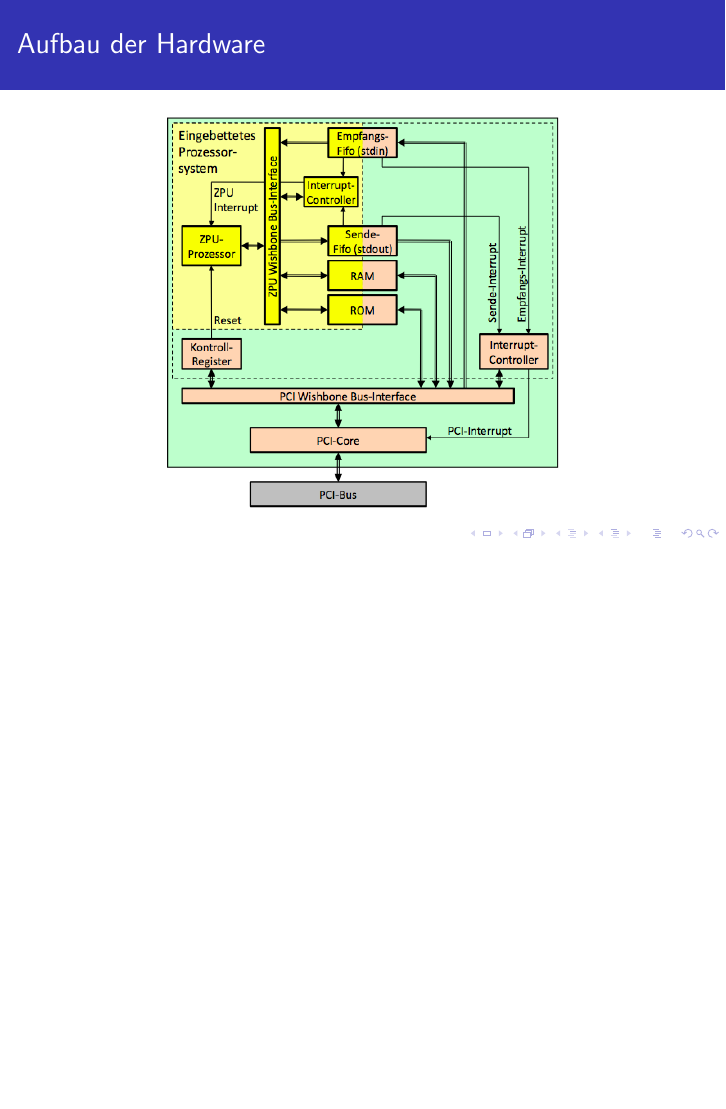
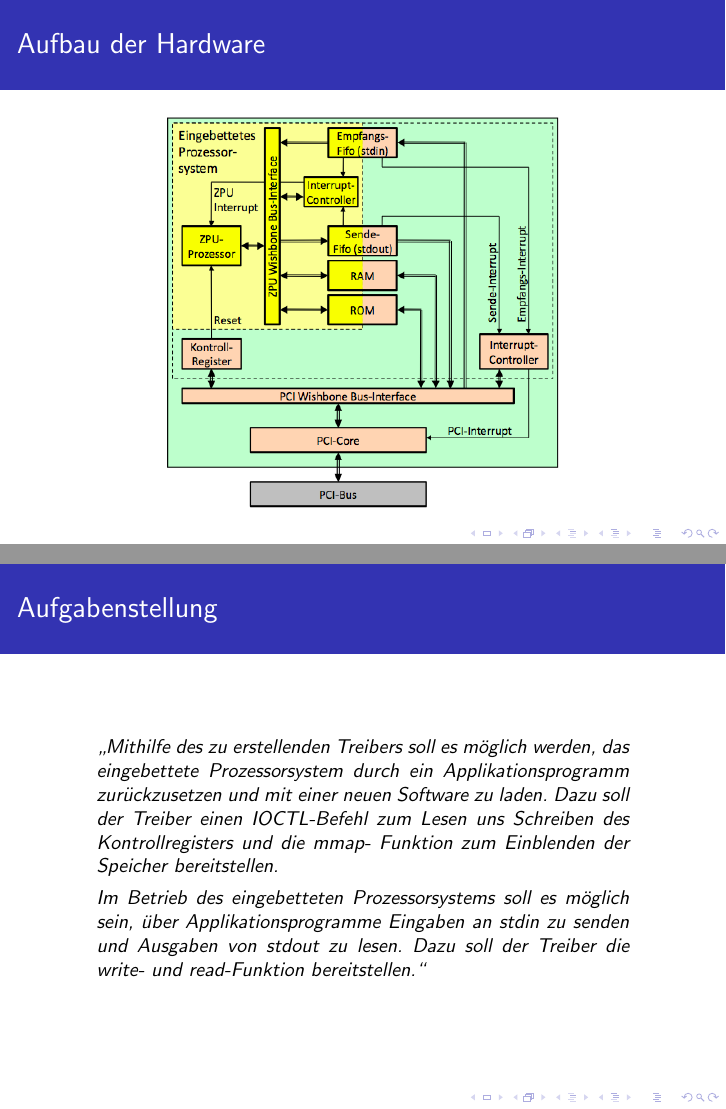
Before and after one commit to olierxleben/zpu_toolchain, LaTeX slides (tex/presentation/presentation.tex): page 2 of 20 before the commit and pages 2 and 3 of 21 after it, the two joined at a grey line, the shorter picture padded with empty space. Compiled offline with pdfLaTeX.

Commit message:
Aufgabenstellung in Präsentation hinzugefügt.

```diff
--- a/tex/presentation/presentation.tex
+++ b/tex/presentation/presentation.tex
@@ -37,6 +37,16 @@
 		\begin{center}
 		\includegraphics[height=0.9\textheight]{images/zpu_architecture.png}
 		\end{center}
+	\end{frame}
+
+	\begin{frame}{Aufgabenstellung}
+		\begin{quote}
+			"`Mithilfe des zu erstellenden Treibers soll es möglich werden, das eingebettete Prozessorsystem durch ein Applikationsprogramm zurückzusetzen und mit einer neuen Software zu laden. Dazu soll der Treiber einen IOCTL-Befehl zum Lesen uns Schreiben des Kontrollregisters und die mmap- Funktion zum Einblenden der Speicher bereitstellen.
+		\end{quote}
+
+		\begin{quote}
+			Im Betrieb des eingebetteten Prozessorsystems soll es möglich sein, über Applikationsprogramme Eingaben an stdin zu senden und Ausgaben von stdout zu lesen. Dazu soll der Treiber die write- und read-Funktion bereitstellen."'
+		\end{quote}
 	\end{frame}
 
 	\begin{frame}{Grundideen}
```
